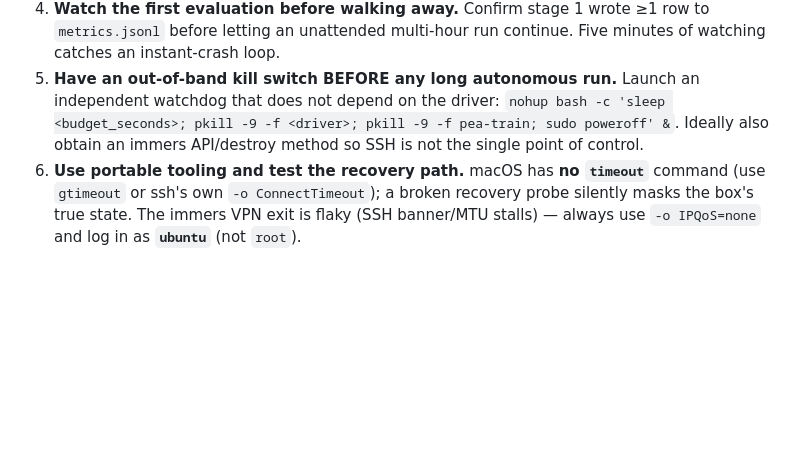
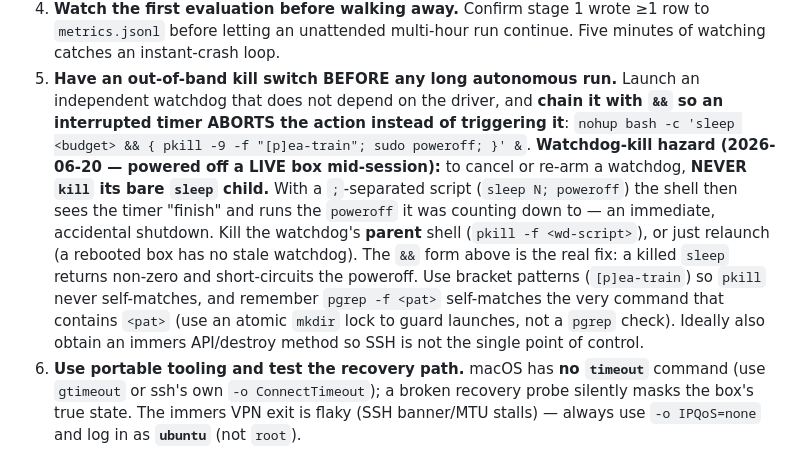
Before and after one commit to kefir8888/adaptive-elastics, a Markdown page: README.md, the part around the change. Drawn GitHub-style; blank space fills up the shorter version.

Commit message:
README safety: watchdog-kill hazard (don't kill the sleep child) + && fail-safe
2026-06-20: re-arming a watchdog, killed its bare 'sleep' child instead of the parent; with a
';'-separated 'sleep N; poweroff' script the shell then ran poweroff immediately -> shut down a
live box mid-session. Fix: chain with '&&' so a killed sleep short-circuits the poweroff; kill the
parent shell (not the sleep); guard launches with an atomic mkdir lock (pgrep -f self-matches).

Co-Authored-By: Claude Opus 4.8 (1M context) <noreply@anthropic.com>

```diff
--- a/README.md
+++ b/README.md
@@ -31,8 +31,16 @@ immers console. Never let this happen again — follow ALL of these for any box-
 4. **Watch the first evaluation before walking away.** Confirm stage 1 wrote ≥1 row to `metrics.jsonl` before
    letting an unattended multi-hour run continue. Five minutes of watching catches an instant-crash loop.
 5. **Have an out-of-band kill switch BEFORE any long autonomous run.** Launch an independent watchdog that does not
-   depend on the driver: `nohup bash -c 'sleep <budget_seconds>; pkill -9 -f <driver>; pkill -9 -f pea-train; sudo
-   poweroff' &`. Ideally also obtain an immers API/destroy method so SSH is not the single point of control.
+   depend on the driver, and **chain it with `&&` so an interrupted timer ABORTS the action instead of triggering it**:
+   `nohup bash -c 'sleep <budget> && { pkill -9 -f "[p]ea-train"; sudo poweroff; }' &`. **Watchdog-kill hazard
+   (2026-06-20 — powered off a LIVE box mid-session):** to cancel or re-arm a watchdog, **NEVER `kill` its bare `sleep`
+   child.** With a `;`-separated script (`sleep N; poweroff`) the shell then sees the timer "finish" and runs the
+   `poweroff` it was counting down to — an immediate, accidental shutdown. Kill the watchdog's **parent** shell
+   (`pkill -f <wd-script>`), or just relaunch (a rebooted box has no stale watchdog). The `&&` form above is the real
+   fix: a killed `sleep` returns non-zero and short-circuits the poweroff. Use bracket patterns (`[p]ea-train`) so
+   `pkill` never self-matches, and remember `pgrep -f <pat>` self-matches the very command that contains `<pat>` (use
+   an atomic `mkdir` lock to guard launches, not a `pgrep` check). Ideally also obtain an immers API/destroy method so
+   SSH is not the single point of control.
 6. **Use portable tooling and test the recovery path.** macOS has **no `timeout`** command (use `gtimeout` or
    ssh's own `-o ConnectTimeout`); a broken recovery probe silently masks the box's true state. The immers VPN exit
    is flaky (SSH banner/MTU stalls) — always use `-o IPQoS=none` and log in as **`ubuntu`** (not `root`).
```
